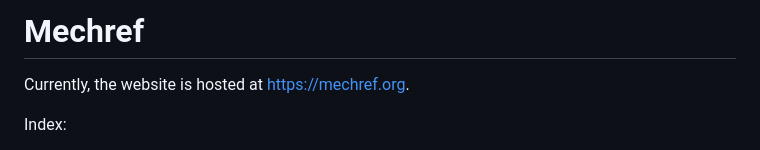
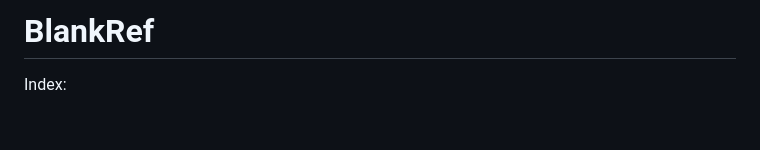
Before and after one commit to refpages/materialsref, a Markdown page: README.md, the part around the change. Drawn GitHub-style; blank space fills up the shorter version.

```diff
--- a/README.md
+++ b/README.md
@@ -1,6 +1,4 @@
-# Mechref
-
-Currently, the website is hosted at <a href="https://mechref.org">https://mechref.org</a>.
+# BlankRef
 
 Index:
 <ul>
```
